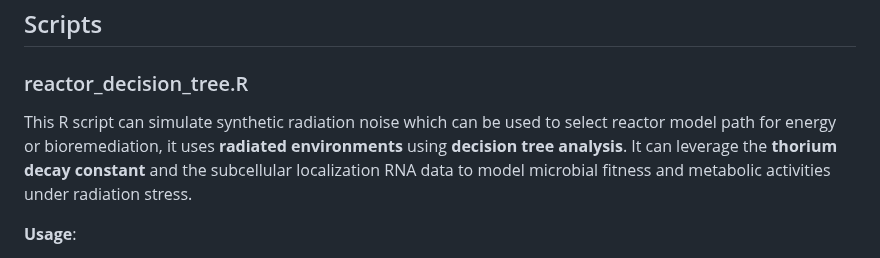
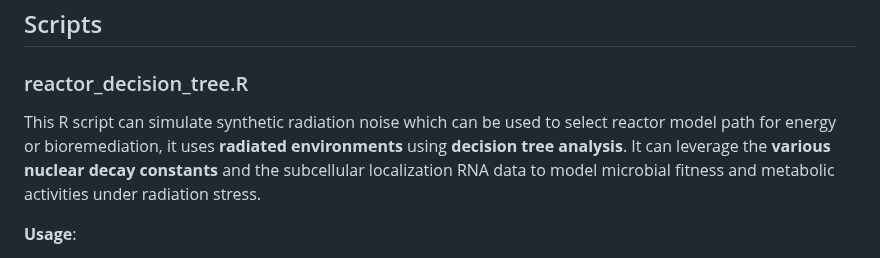
Before and after one commit to aurascoper/Biofilms, a Markdown page: README.md, the part around the change. Rendered like a GitHub page.

```diff
--- a/README.md
+++ b/README.md
@@ -39,7 +39,7 @@ Species motility, radiation sensitivity, and nutrient uptake are dynamically upd
 
 ### reactor_decision_tree.R
 
-This R script can simulate synthetic radiation noise which can be used to select reactor model path for energy or bioremediation, it uses **radiated environments** using **decision tree analysis**. It can leverage the **thorium decay constant** and the subcellular localization RNA data to model microbial fitness and metabolic activities under radiation stress.
+This R script can simulate synthetic radiation noise which can be used to select reactor model path for energy or bioremediation, it uses **radiated environments** using **decision tree analysis**. It can leverage the **various nuclear decay constants** and the subcellular localization RNA data to model microbial fitness and metabolic activities under radiation stress.
 
 **Usage**:
 1. Load your own dataset or use extremophiles as is and select sequence from datasets (e.g., `subcellular_locations.tsv, subcellular_locations_data`, etc). This model uses various radioprotective functions like Cryptococcus Neoformans and Deinonoccus Radiodurans, and Shewanella algae as well as other extremophiles.
```
